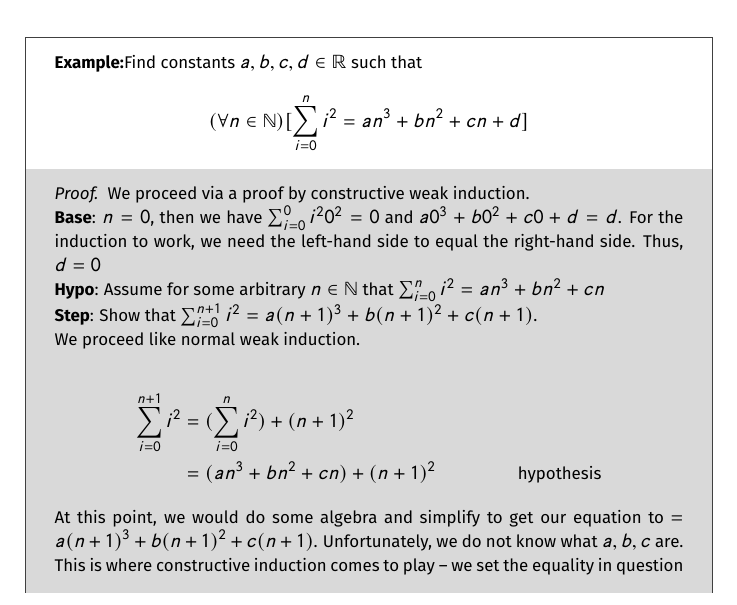
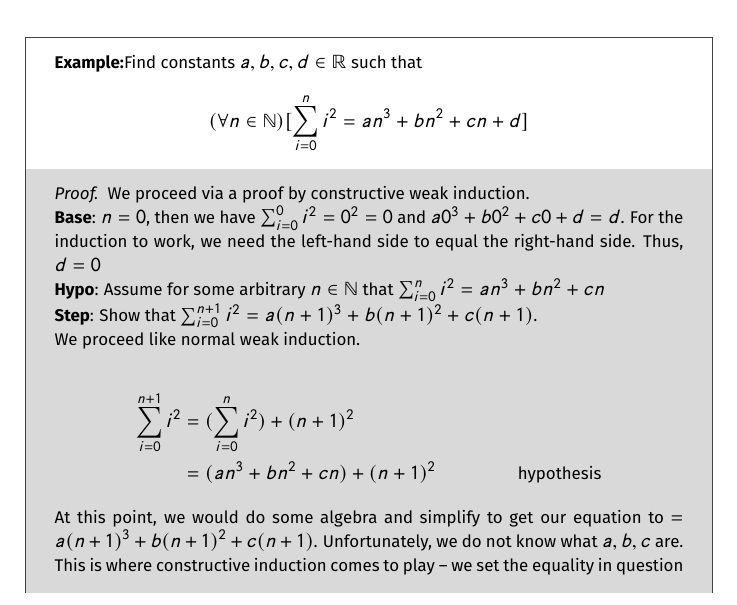
Before and after one commit to jugoodma/250-textbook, a LaTeX thesis (ch-numtheory.tex): part of page 44 of 53, cut so that both start at the same text. Compiled offline with pdfLaTeX.

Commit message:
minor numtheory typo

```diff
--- a/ch-numtheory.tex
+++ b/ch-numtheory.tex
@@ -1536,7 +1536,7 @@ The above example was easy to guess without constructive induction, however this
 }{
 	We proceed via a proof by constructive weak induction.
 
-	\textbf{Base}: \(n=0\), then we have \(\sum_{i=0}^{0} i^2 0^2 = 0\) and \(a0^3 + b0^2 + c0 + d = d\). For the induction to work, we need the left-hand side to equal the right-hand side. Thus, \(d = 0\)
+	\textbf{Base}: \(n=0\), then we have \(\sum_{i=0}^{0} i^2 = 0^2 = 0\) and \(a0^3 + b0^2 + c0 + d = d\). For the induction to work, we need the left-hand side to equal the right-hand side. Thus, \(d = 0\)
 
 	\textbf{Hypo}: Assume for some arbitrary \(n \in \N\) that \(\sum_{i=0}^{n} i^2 = an^3 + bn^2 + cn\)
 
```
Also changed, not shown: main.pdf (deleted), out/ch-asympt.pdf, out/ch-combprob.pdf, out/ch-countability.pdf, out/ch-funcrel.pdf, out/ch-graphtheory.pdf, out/ch-intro.pdf, out/ch-logic.pdf, out/ch-numtheory.pdf, out/ch-outro.pdf, out/ch-settheory.pdf, out/main.pdf.
